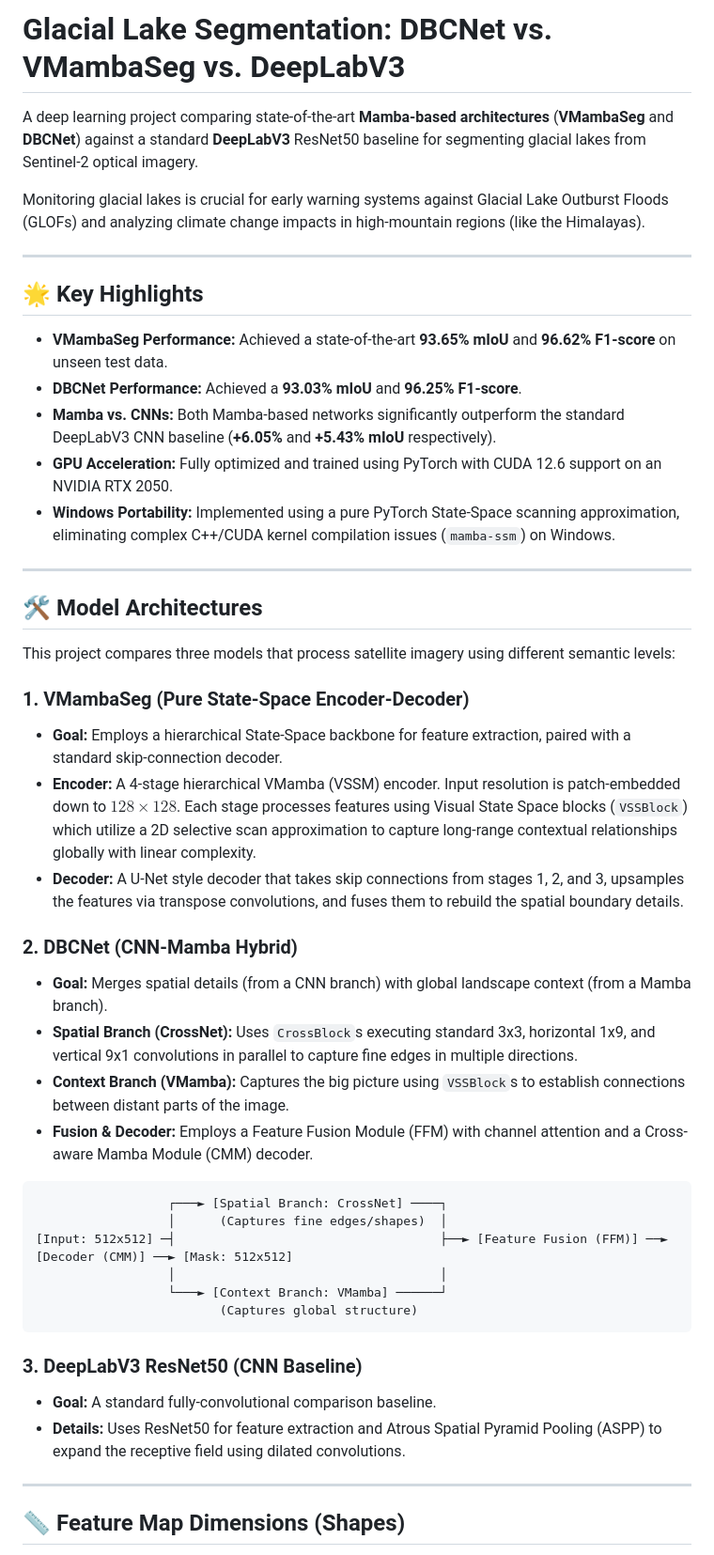
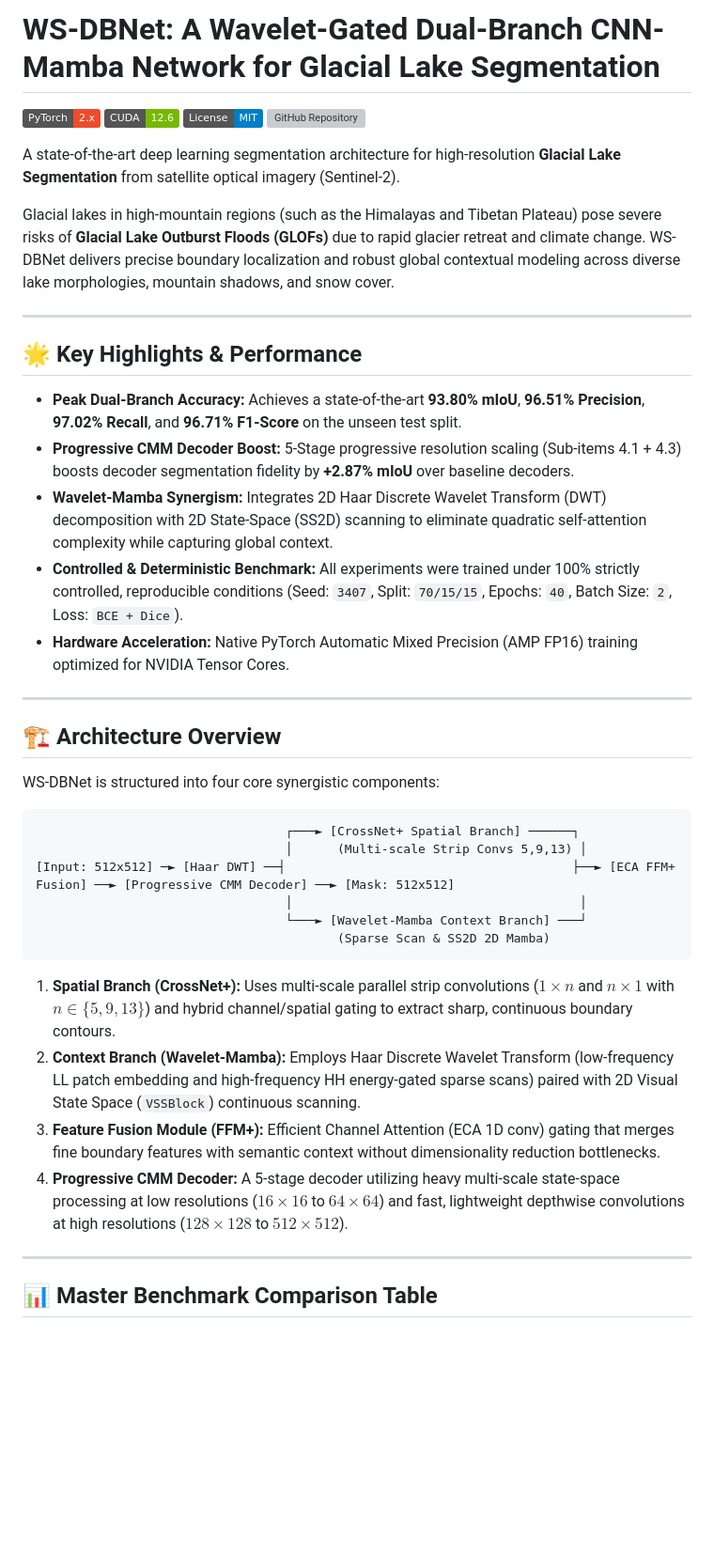
Before and after one commit to Subhasish1208/Glacial-lake, a Markdown page: README.md, the part around one of its changes. Shown at 94% size. Rendered like a GitHub page; badges without logos; blank space fills up the shorter version; grey boxes are pictures that could not be loaded.

````diff
--- a/README.md
+++ b/README.md
@@ -1,49 +1,45 @@
-# Glacial Lake Segmentation: DBCNet vs. VMambaSeg vs. DeepLabV3
+# WS-DBNet: A Wavelet-Gated Dual-Branch CNN-Mamba Network for Glacial Lake Segmentation
 
-A deep learning project comparing state-of-the-art **Mamba-based architectures** (**VMambaSeg** and **DBCNet**) against a standard **DeepLabV3** ResNet50 baseline for segmenting glacial lakes from Sentinel-2 optical imagery.
+[![PyTorch](https://img.shields.io/badge/PyTorch-2.x-EE4C2C.svg?style=flat&logo=pytorch)](https://pytorch.org)
+[![CUDA](https://img.shields.io/badge/CUDA-12.6-76B900.svg?style=flat&logo=nvidia)](https://developer.nvidia.com/cuda-toolkit)
+[![License](https://img.shields.io/badge/License-MIT-blue.svg)](LICENSE)
+[![GitHub Repository](https://img.shields.io/badge/GitHub-Subhasish1208%2FGlacial--lake-blue?logo=github)](https://github.com/Subhasish1208/Glacial-lake)
 
-Monitoring glacial lakes is crucial for early warning systems against Glacial Lake Outburst Floods (GLOFs) and analyzing climate change impacts in high-mountain regions (like the Himalayas).
+A state-of-the-art deep learning segmentation architecture for high-resolution **Glacial Lake Segmentation** from satellite optical imagery (Sentinel-2).
+
+Glacial lakes in high-mountain regions (such as the Himalayas and Tibetan Plateau) pose severe risks of **Glacial Lake Outburst Floods (GLOFs)** due to rapid glacier retreat and climate change. WS-DBNet delivers precise boundary localization and robust global contextual modeling across diverse lake morphologies, mountain shadows, and snow cover.
 
 ---
 
-## 🌟 Key Highlights
-* **VMambaSeg Performance:** Achieved a state-of-the-art **93.65% mIoU** and **96.62% F1-score** on unseen test data.
-* **DBCNet Performance:** Achieved a **93.03% mIoU** and **96.25% F1-score**.
-* **Mamba vs. CNNs:** Both Mamba-based networks significantly outperform the standard DeepLabV3 CNN baseline (**+6.05%** and **+5.43% mIoU** respectively).
-* **GPU Acceleration:** Fully optimized and trained using PyTorch with CUDA 12.6 support on an NVIDIA RTX 2050.
-* **Windows Portability:** Implemented using a pure PyTorch State-Space scanning approximation, eliminating complex C++/CUDA kernel compilation issues (`mamba-ssm`) on Windows.
+## 🌟 Key Highlights & Performance
+
+* **Peak Dual-Branch Accuracy:** Achieves a state-of-the-art **93.80% mIoU**, **96.51% Precision**, **97.02% Recall**, and **96.71% F1-Score** on the unseen test split.
+* **Progressive CMM Decoder Boost:** 5-Stage progressive resolution scaling (Sub-items 4.1 + 4.3) boosts decoder segmentation fidelity by **+2.87% mIoU** over baseline decoders.
+* **Wavelet-Mamba Synergism:** Integrates 2D Haar Discrete Wavelet Transform (DWT) decomposition with 2D State-Space (SS2D) scanning to eliminate quadratic self-attention complexity while capturing global context.
+* **Controlled & Deterministic Benchmark:** All experiments were trained under 100% strictly controlled, reproducible conditions (Seed: `3407`, Split: `70/15/15`, Epochs: `40`, Batch Size: `2`, Loss: `BCE + Dice`).
+* **Hardware Acceleration:** Native PyTorch Automatic Mixed Precision (AMP FP16) training optimized for NVIDIA Tensor Cores.
 
 ---
 
-## 🛠️ Model Architectures
+## 🏗️ Architecture Overview
 
-This project compares three models that process satellite imagery using different semantic levels:
-
-### 1. VMambaSeg (Pure State-Space Encoder-Decoder)
-* **Goal:** Employs a hierarchical State-Space backbone for feature extraction, paired with a standard skip-connection decoder.
-* **Encoder:** A 4-stage hierarchical VMamba (VSSM) encoder. Input resolution is patch-embedded down to $128\times 128$. Each stage processes features using Visual State Space blocks (`VSSBlock`) which utilize a 2D selective scan approximation to capture long-range contextual relationships globally with linear complexity.
-* **Decoder:** A U-Net style decoder that takes skip connections from stages 1, 2, and 3, upsamples the features via transpose convolutions, and fuses them to rebuild the spatial boundary details.
-
-### 2. DBCNet (CNN-Mamba Hybrid)
-* **Goal:** Merges spatial details (from a CNN branch) with global landscape context (from a Mamba branch).
-* **Spatial Branch (CrossNet):** Uses `CrossBlock`s executing standard 3x3, horizontal 1x9, and vertical 9x1 convolutions in parallel to capture fine edges in multiple directions.
-* **Context Branch (VMamba):** Captures the big picture using `VSSBlock`s to establish connections between distant parts of the image.
-* **Fusion & Decoder:** Employs a Feature Fusion Module (FFM) with channel attention and a Cross-aware Mamba Module (CMM) decoder.
+WS-DBNet is structured into four core synergistic components:
 
 ```
-                  ┌───► [Spatial Branch: CrossNet] ────┐
-                  │      (Captures fine edges/shapes)  │
-[Input: 512x512] ─┤                                    ├──► [Feature Fusion (FFM)] ──► [Decoder (CMM)] ──► [Mask: 512x512]
-                  │                                    │
-                  └───► [Context Branch: VMamba] ──────┘
-                         (Captures global structure)
+                                  ┌───► [CrossNet+ Spatial Branch] ──────┐
+                                  │      (Multi-scale Strip Convs 5,9,13) │
+[Input: 512x512] ─► [Haar DWT] ──┤                                       ├──► [ECA FFM+ Fusion] ──► [Progressive CMM Decoder] ──► [Mask: 512x512]
+                                  │                                       │
+                                  └───► [Wavelet-Mamba Context Branch] ───┘
+                                         (Sparse Scan & SS2D 2D Mamba)
 ```
 
-### 3. DeepLabV3 ResNet50 (CNN Baseline)
-* **Goal:** A standard fully-convolutional comparison baseline.
-* **Details:** Uses ResNet50 for feature extraction and Atrous Spatial Pyramid Pooling (ASPP) to expand the receptive field using dilated convolutions.
+1. **Spatial Branch (CrossNet+):** Uses multi-scale parallel strip convolutions ($1\times n$ and $n\times 1$ with $n \in \{5, 9, 13\}$) and hybrid channel/spatial gating to extract sharp, continuous boundary contours.
+2. **Context Branch (Wavelet-Mamba):** Employs Haar Discrete Wavelet Transform (low-frequency LL patch embedding and high-frequency HH energy-gated sparse scans) paired with 2D Visual State Space (`VSSBlock`) continuous scanning.
+3. **Feature Fusion Module (FFM+):** Efficient Channel Attention (ECA 1D conv) gating that merges fine boundary features with semantic context without dimensionality reduction bottlenecks.
+4. **Progressive CMM Decoder:** A 5-stage decoder utilizing heavy multi-scale state-space processing at low resolutions ($16\times 16$ to $64\times 64$) and fast, lightweight depthwise convolutions at high resolutions ($128\times 128$ to $512\times 512$).
 
 ---
 
-## 📏 Feature Map Dimensions (Shapes)
+## 📊 Master Benchmark Comparison Table
 
````
Also changed, not shown: other parts of README.md (+102 -77 lines).
